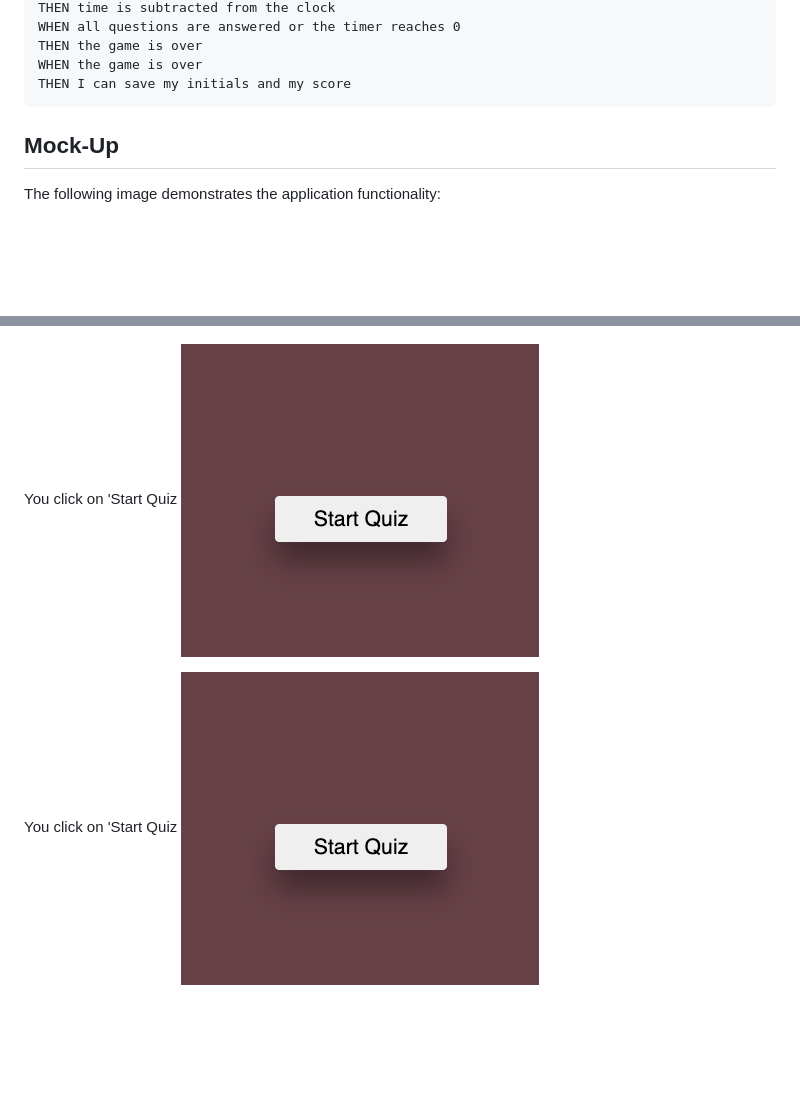
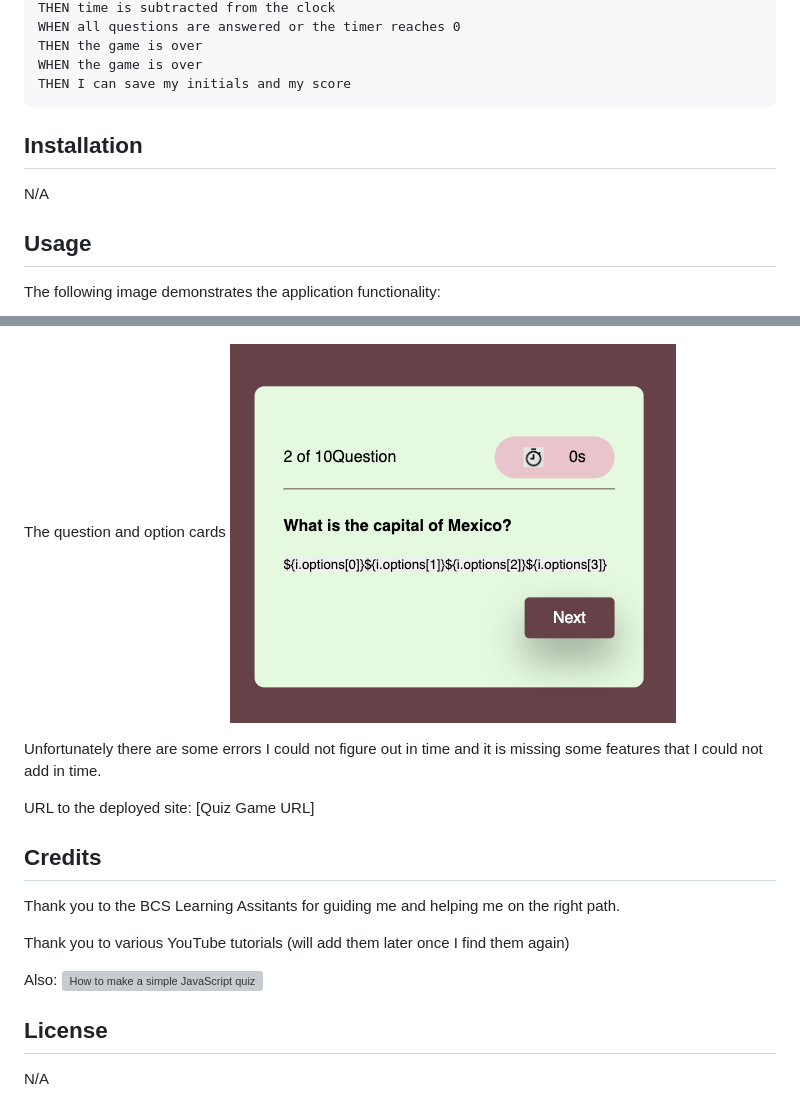
Before and after one commit to Gera1313/4-Code-Quiz, a Markdown page: README.md, 2 parts joined by grey strips. GitHub-like rendering; pictures changed too: Assets/Images/Card.png (added); blank space fills up the shorter version; grey boxes are pictures that could not be loaded.

````diff
--- a/README.md
+++ b/README.md
@@ -29,16 +29,35 @@ THEN the game is over
 WHEN the game is over
 THEN I can save my initials and my score
 ```
+## Installation
 
-## Mock-Up
+N/A
+
+
+## Usage
 
 The following image demonstrates the application functionality:
 
 You click on 'Start Quiz
 ![You click on 'Start Quiz'](./Assets/Images/Home.png)
 
-You click on 'Start Quiz
-![You click on 'Start Quiz'](./Assets/Images/Home.png)
+The question and option cards
+![The question and option cards'](./Assets/Images/Card.png)
 
-You click on 'Start Quiz
-![You click on 'Start Quiz'](./Assets/Images/Home.png)
+Unfortunately there are some errors I could not figure out in time and it is missing some features that I could not add in time.
+
+URL to the deployed site:
+[Quiz Game URL]
+
+
+## Credits
+
+Thank you to the BCS Learning Assitants for guiding me and helping me on the right path.
+
+Thank you to various YouTube tutorials (will add them later once I find them again)
+
+Also:
+![How to make a simple JavaScript quiz](https://simplestepscode.com/javascript-quiz-tutorial/)
+
+## License
+N/A
````
Also changed, not shown: 1 other file.
